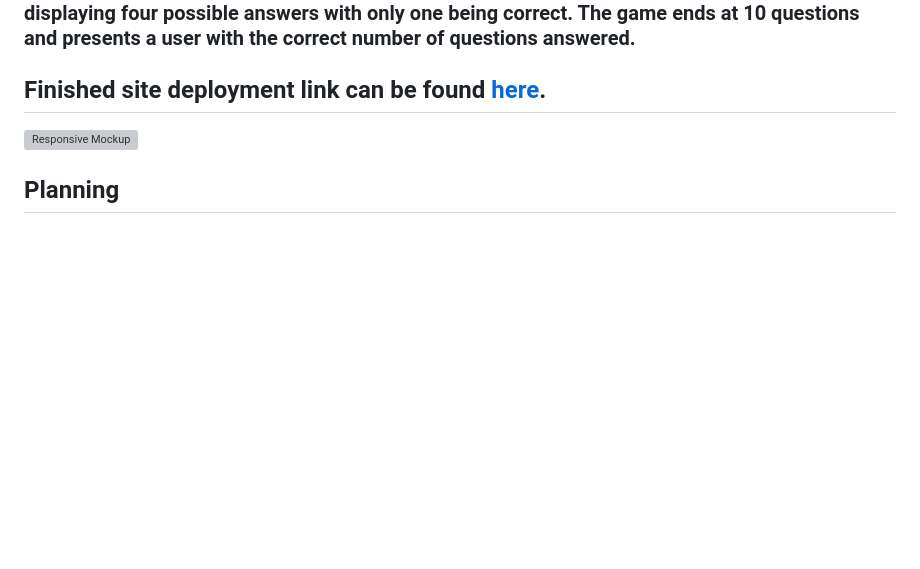
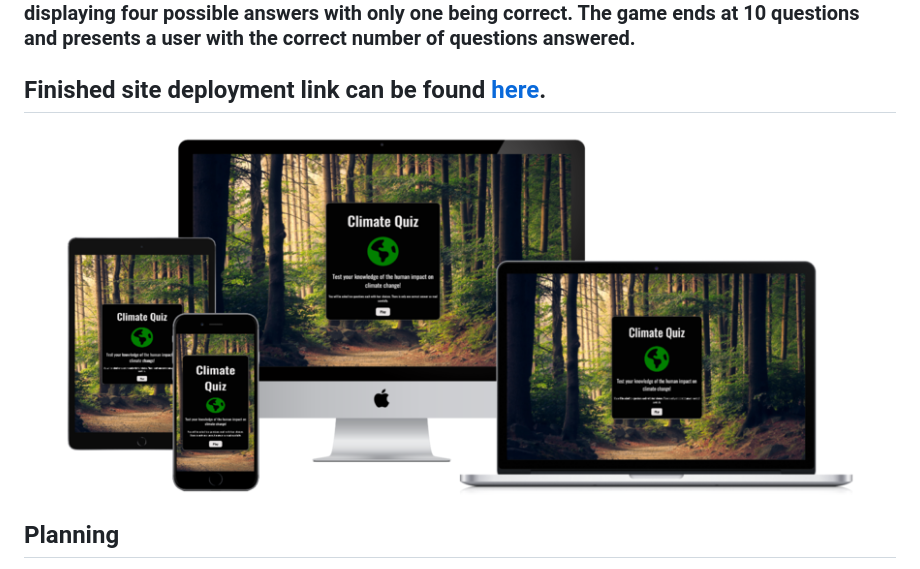
Before and after one commit to cbstange/climate-trivia, a Markdown page: README.md, the part around the change. GitHub-like rendering; pictures changed too: assets/images/readme-mockup.png (added); blank space fills up the shorter version; grey boxes are pictures that could not be loaded.

Commit message:
add website mockup image to readme

```diff
--- a/README.md
+++ b/README.md
@@ -6,7 +6,7 @@
 
 ## Finished site deployment link can be found [here](https://cbstange.github.io/climate-trivia/).
 
-![Responsive Mockup](.//assets/images/readme-responsive.png)
+![Responsive Mockup](.//assets/images/readme-mockup.png)
 
 ## Planning
 
```
